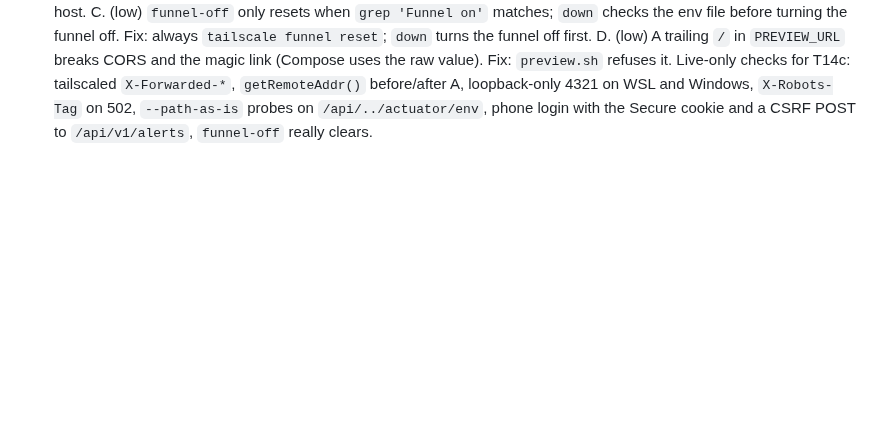
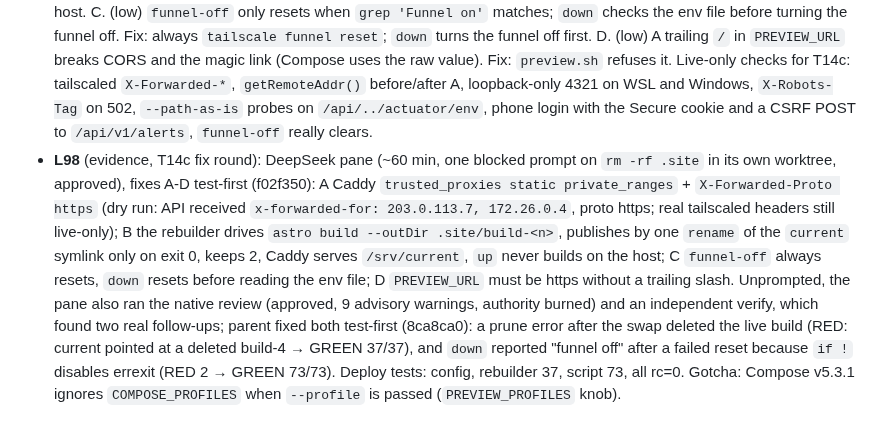
Before and after one commit to Mateocas1/rindetuplata, a Markdown page: odd/tasks/rindetuplata-mvp.md, the part around the change. Drawn GitHub-style; blank space fills up the shorter version.

Commit message:
docs(odd): record the T14c fix round

```diff
--- a/odd/tasks/rindetuplata-mvp.md
+++ b/odd/tasks/rindetuplata-mvp.md
@@ -380,3 +380,4 @@ ArgentinaDatos is a community aggregator: keep one adapter per source so a prima
   C. (low) `funnel-off` only resets when `grep 'Funnel on'` matches; `down` checks the env file before turning the funnel off. Fix: always `tailscale funnel reset`; `down` turns the funnel off first.
   D. (low) A trailing `/` in `PREVIEW_URL` breaks CORS and the magic link (Compose uses the raw value). Fix: `preview.sh` refuses it.
   Live-only checks for T14c: tailscaled `X-Forwarded-*`, `getRemoteAddr()` before/after A, loopback-only 4321 on WSL and Windows, `X-Robots-Tag` on 502, `--path-as-is` probes on `/api/../actuator/env`, phone login with the Secure cookie and a CSRF POST to `/api/v1/alerts`, `funnel-off` really clears.
+- **L98** (evidence, T14c fix round): DeepSeek pane (~60 min, one blocked prompt on `rm -rf .site` in its own worktree, approved), fixes A-D test-first (f02f350): A Caddy `trusted_proxies static private_ranges` + `X-Forwarded-Proto https` (dry run: API received `x-forwarded-for: 203.0.113.7, 172.26.0.4`, proto https; real tailscaled headers still live-only); B the rebuilder drives `astro build --outDir .site/build-<n>`, publishes by one `rename` of the `current` symlink only on exit 0, keeps 2, Caddy serves `/srv/current`, `up` never builds on the host; C `funnel-off` always resets, `down` resets before reading the env file; D `PREVIEW_URL` must be https without a trailing slash. Unprompted, the pane also ran the native review (approved, 9 advisory warnings, authority burned) and an independent verify, which found two real follow-ups; parent fixed both test-first (8ca8ca0): a prune error after the swap deleted the live build (RED: current pointed at a deleted build-4 → GREEN 37/37), and `down` reported "funnel off" after a failed reset because `if !` disables errexit (RED 2 → GREEN 73/73). Deploy tests: config, rebuilder 37, script 73, all rc=0. Gotcha: Compose v5.3.1 ignores `COMPOSE_PROFILES` when `--profile` is passed (`PREVIEW_PROFILES` knob).
```
